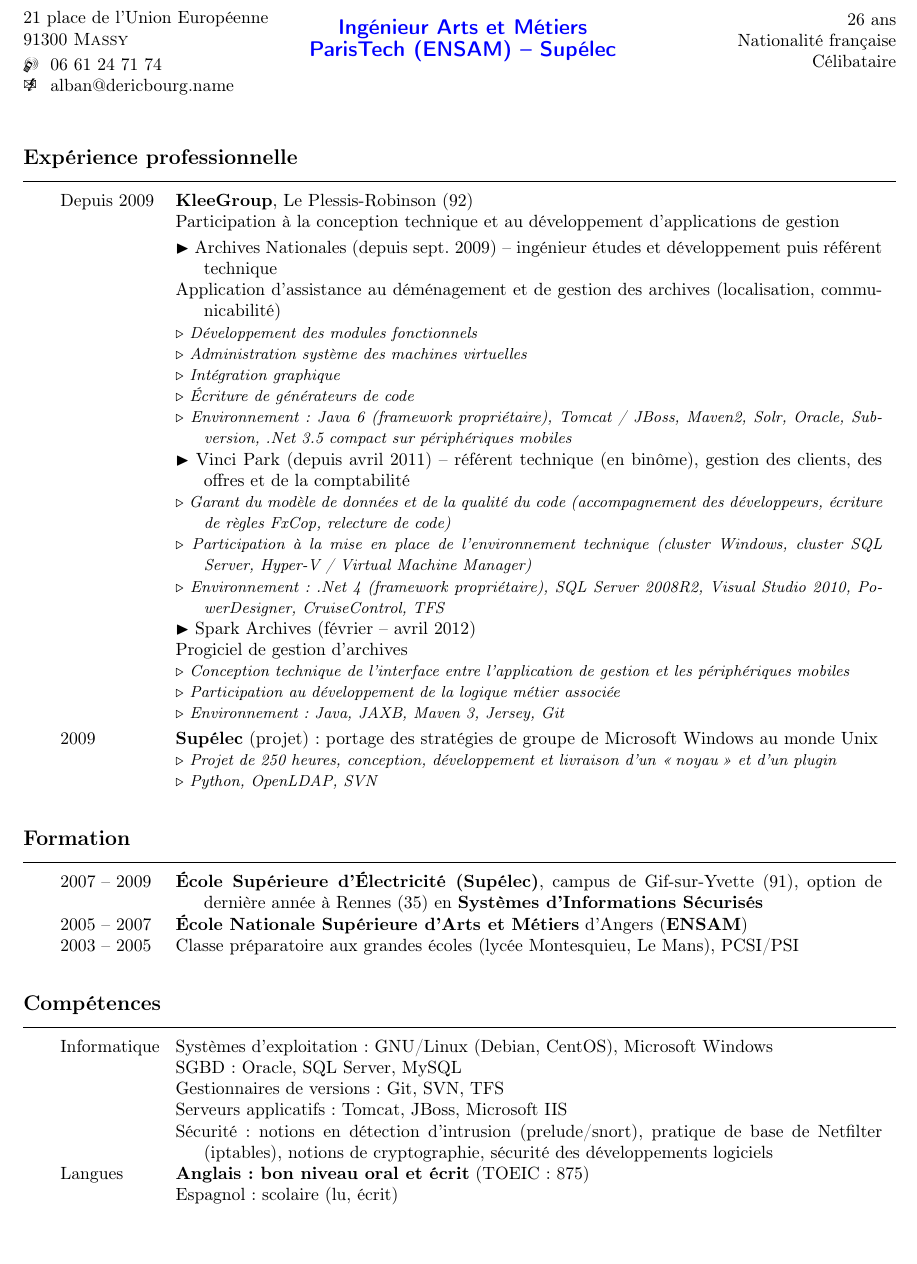
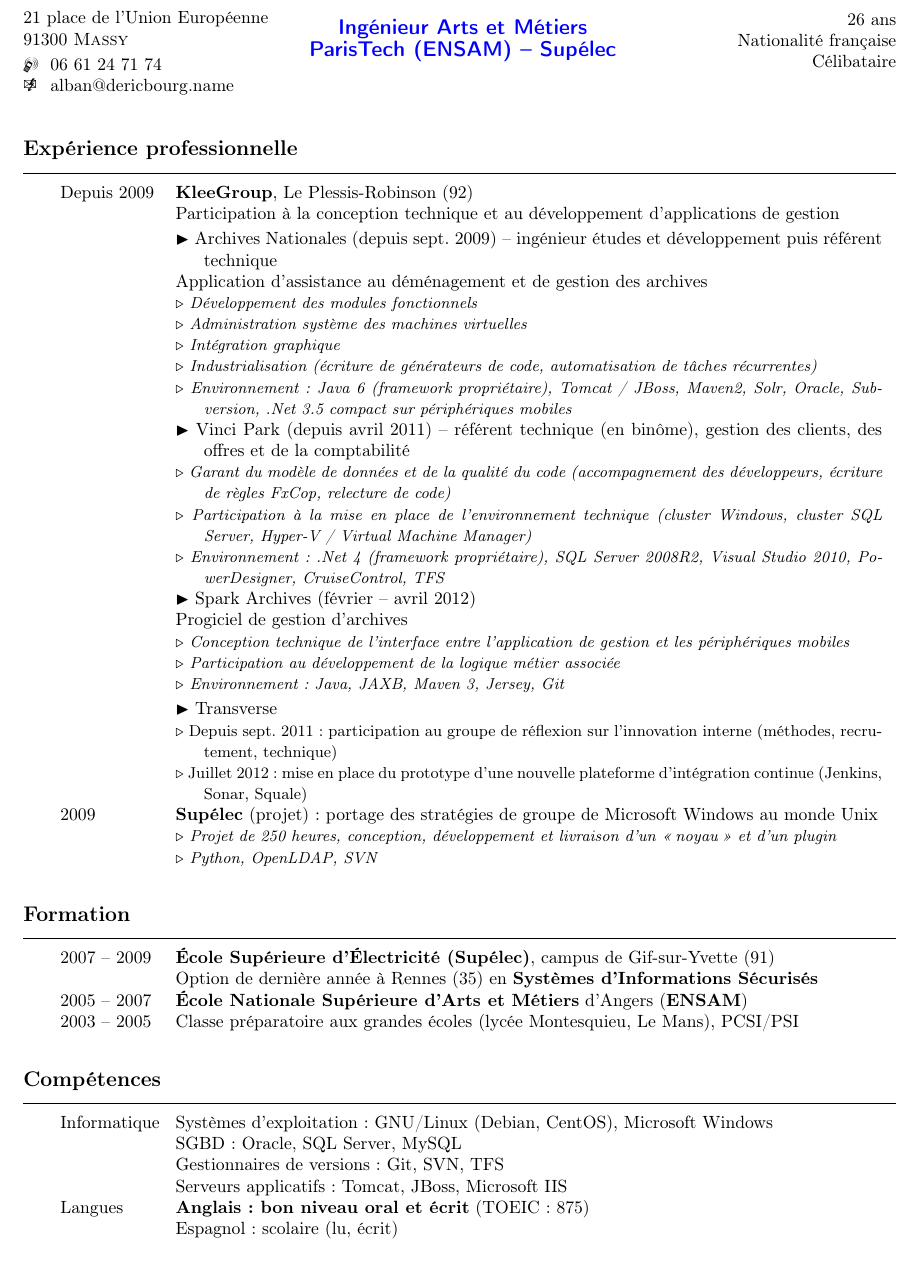
Before and after one commit to adericbourg/my-resume, a LaTeX CV (dericbourg_alban_cv.tex): part of the page, cut so that both start at the same text, the shorter picture padded with empty space. Compiled offline with LaTeX, dvips and Ghostscript.

Commit message:
« Transverse », simplifications.

```diff
--- a/dericbourg_alban_cv.tex
+++ b/dericbourg_alban_cv.tex
@@ -51,12 +51,14 @@
 Depuis 2009	& \textbf{KleeGroup}, Le Plessis-Robinson (92)\\
 
 		& Participation à la conception technique et au développement d'applications de gestion\\[.25em]
+
+
 		& $\blacktriangleright$ Archives Nationales (depuis sept. 2009) -- ingénieur études et développement puis référent technique\\
-		& Application d'assistance au déménagement et de gestion des archives (localisation, communicabilité)\\
+		& Application d'assistance au déménagement et de gestion des archives\\
 		& {\small\it $\triangleright$ Développement des modules fonctionnels}\\
 		& {\small\it $\triangleright$ Administration système des machines virtuelles}\\
 		& {\small\it $\triangleright$ Intégration graphique}\\
-		& {\small\it $\triangleright$ Écriture de générateurs de code}\\
+		& {\small\it $\triangleright$ Industrialisation (écriture de générateurs de code, automatisation de tâches récurrentes)}\\
 		& {\small\it $\triangleright$ Environnement : Java 6 (framework propriétaire), Tomcat / JBoss, Maven2, Solr, Oracle,
                        Subversion, .Net 3.5 compact sur périphériques mobiles}\\[.25em]
 
@@ -71,6 +73,10 @@
 		& {\small\it $\triangleright$ Participation au développement de la logique métier associée}\\
 		& {\small\it $\triangleright$ Environnement : Java, JAXB, Maven 3, Jersey, Git}\\[.25em]
 
+		& $\blacktriangleright$ Transverse\\
+		& {\small $\triangleright$ Depuis sept. 2011 : participation au groupe de réflexion sur l'innovation interne (méthodes, recrutement, technique)}\\
+		& {\small $\triangleright$ Juillet 2012 : mise en place du prototype d'une nouvelle plateforme d'intégration continue (Jenkins, Sonar, Squale)}\\[.25em]
+
 2009		& \textbf{Supélec} (projet) : portage des stratégies de groupe de Microsoft Windows au monde Unix \\
    		& {\small\it $\triangleright$ Projet de 250 heures, conception, développement et livraison d'un \og{}noyau\fg{} et
 			d'un plugin}\\
@@ -78,8 +84,8 @@
 \end{rubriquetableau}
 
 \begin{rubriquetableau}[30mm]{Formation}
-2007 -- 2009     &  {\bf \'Ecole Sup\'erieure d'\'Electricit\'e (Sup\'elec)}, campus de Gif-sur-Yvette~(91), option de dernière
-                    année à Rennes (35) en \textbf{Systèmes d'Informations Sécurisés} \\
+2007 -- 2009     &  {\bf \'Ecole Sup\'erieure d'\'Electricit\'e (Sup\'elec)}, campus de Gif-sur-Yvette~(91)\\
+		 & Option de dernière année à Rennes (35) en \textbf{Systèmes d'Informations Sécurisés} \\
 2005 -- 2007     & \textbf{\'Ecole Nationale Sup\'erieure d'Arts et M\'etiers} d'Angers (\textbf{ENSAM})\\
 2003 -- 2005     & Classe pr\'eparatoire aux grandes \'ecoles (lyc\'ee Montesquieu, Le~Mans), PCSI/PSI
 \end{rubriquetableau}
@@ -91,8 +97,6 @@
 				& SGBD : Oracle, SQL Server, MySQL\\
    				& Gestionnaires de versions : Git, SVN, TFS \\
 				& Serveurs applicatifs : Tomcat, JBoss, Microsoft IIS\\
-				& Sécurité : notions en détection d'intrusion (prelude/snort), pratique de base de Netfilter (iptables), notions de
-					cryptographie, sécurité des développements logiciels \\
 Langues		 	& \textbf{Anglais : bon niveau oral et \'ecrit} (TOEIC : 875)\\
 		    	& Espagnol : scolaire (lu, écrit)
 \end{rubriquetableau}
```
